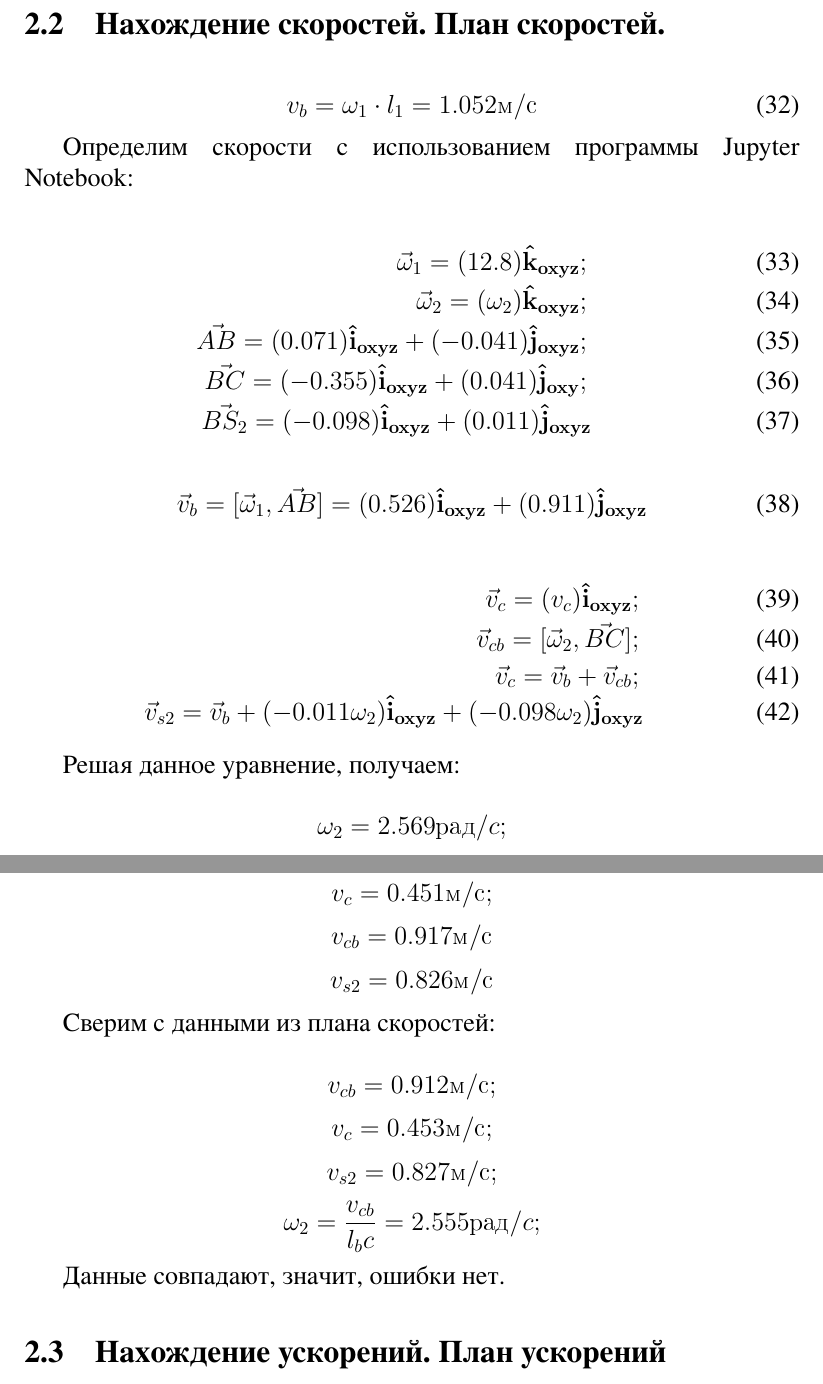
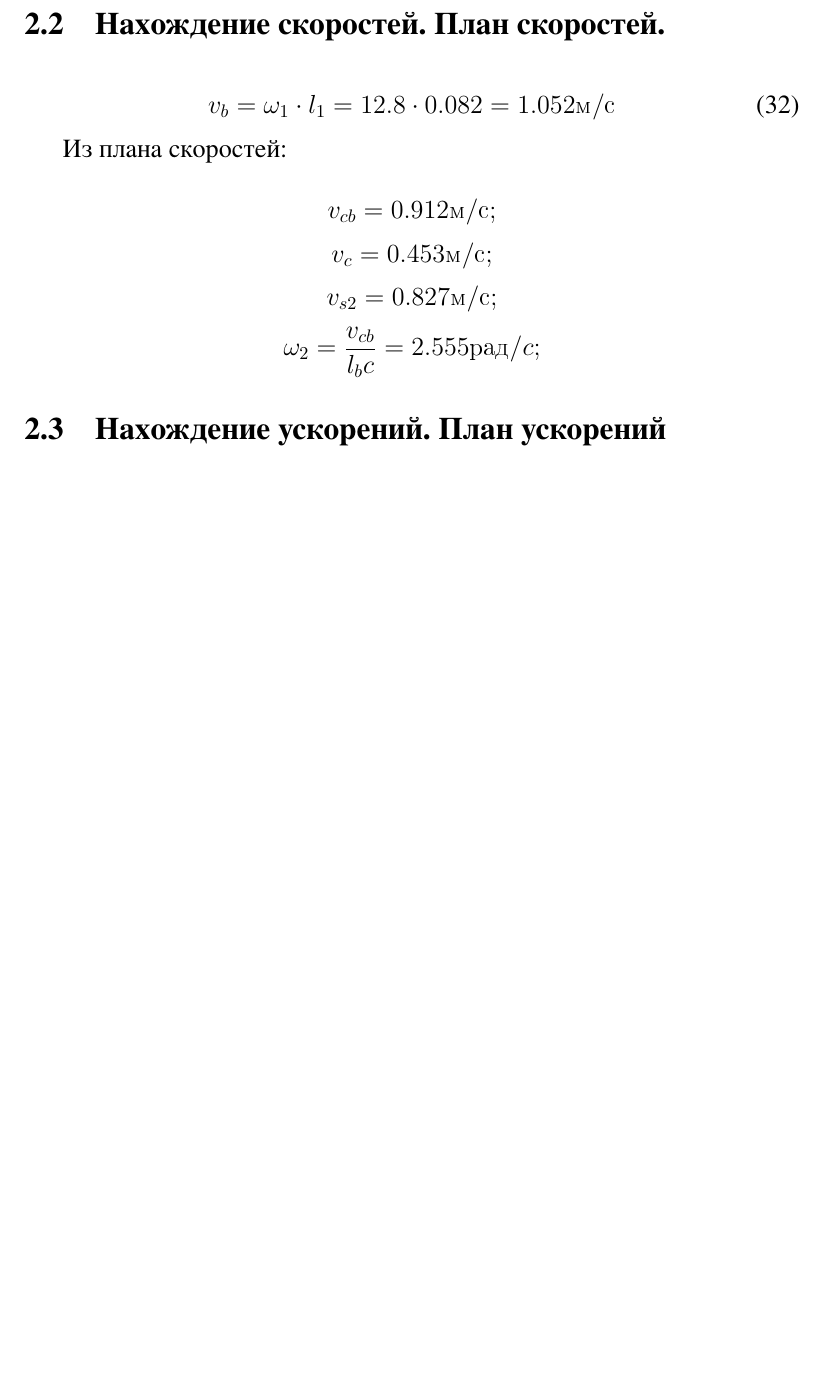
Before and after one commit to AndreySolod/TMM_Course_design, a LaTeX document (RPZ/RPZ.tex, which reads RPZ/comp_force.tex): two parts of pages 16 and 17 of 29 before the commit and part of page 16 of 28 after it, the two joined at a grey line, cut so that both start at the same text, the shorter picture padded with empty space. The pictures show the PDF file RPZ/RPZ.pdf that the author committed with the source.

Commit message:
test change
test change for Chernaya

```diff
--- a/RPZ/comp_force.tex
+++ b/RPZ/comp_force.tex
@@ -13,58 +13,15 @@
 \subsection{Нахождение скоростей. План скоростей.}
 
 \begin{equation}
-	v_b = \omega_1 \cdot l_1 = 1.052 м/с
+	v_b = \omega_1 \cdot l_1 = 12.8 \cdot 0.082 = 1.052 м/с
 \end{equation}
 
-Определим скорости с использованием программы Jupyter Notebook:
-
-
-\begin{eqnarray}
-	\vec \omega_1 = (12.8)\mathbf{\hat{k}_{oxyz}}; \\
-	\vec \omega_2 = (\omega_{2})\mathbf{\hat{k}_{oxyz}}; \\
-	\vec {AB} = (0.071)\mathbf{\hat{i}_{oxyz}} + (-0.041)\mathbf{\hat{j}_{oxyz}}; \\
-	\vec {BC} = (-0.355)\mathbf{\hat{i}_{oxyz}} + (0.041)\mathbf{\hat{j}_{oxy}}; \\
-	\vec {BS_2} = (-0.098)\mathbf{\hat{i}_{oxyz}} + (0.011)\mathbf{\hat{j}_{oxyz}}
-\end{eqnarray}
-
-\begin{equation}
-	\vec v_b = [\vec \omega_1, \vec {AB}] = (0.526)\mathbf{\hat{i}_{oxyz}} + (0.911)\mathbf{\hat{j}_{oxyz}}
-\end{equation}
-
-\begin{eqnarray}
-	\vec v_c =(v_c)\mathbf{\hat{i}_{oxyz}}; \\
-	\vec v_{cb} =[\vec \omega_2, \vec {BC}]; \\
-	\vec v_c = \vec v_b + \vec v_{cb}; \\
-	\vec v_{s2} = \vec v_b + (- 0.011 \omega_{2})\mathbf{\hat{i}_{oxyz}} + (- 0.098 \omega_{2})\mathbf{\hat{j}_{oxyz}}
-\end{eqnarray}
-
-Решая данное уравнение, получаем:
-
-	$$\omega_2 = 2.569 рад/c;$$
-	$$v_c = 0.451 м/с;$$
-	$$v_{cb} = 0.917 м/с$$
-	$$v_{s2} = 0.826 м/с$$
-
-Сверим с данными из плана скоростей:
+Из плана скоростей:
 
 	$$v_{cb} = 0.912 м/с;$$
 	$$v_{c} = 0.453 м/с;$$
 	$$v_{s2} = 0.827 м/с;$$
 	$$\omega_2 = \dfrac{v_{cb}}{l_bc} = 2.555 рад/c;$$
 
-Данные совпадают, значит, ошибки нет.
-
 \subsection{Нахождение ускорений. План ускорений}
 
-Определим ускорения с использованием программы Jupyter Notebook
-
-\begin{eqnarray}
-	\vec \varepsilon_1 = (-0.495)\mathbf{\hat{k}_{oxyz}}; \\
-	\vec \varepsilon_2 = \varepsilon_2\mathbf{\hat{k}_{oxyz}}; \\
-	\vec a_b = (-11.728)\mathbf{\hat{i}_{oxyz}} + (6.722)\mathbf{\hat{j}_{oxyz}} \\
-	\vec a_c = a_c \mathbf{\hat{k}_{oxyz}}; \\
-	\vec a_{cb} = [\vec \varepsilon_2, \vec {BC}] + [\vec \omega_2, \vec v_c]; \\
-	\vec a_c = \vec a_b + \vec a_{cb}
-\end{eqnarray}
-
-Решая данное уравнение, получаем:
@@ -78,12 +28,10 @@
-Сверим с данными из плана ускорений:
+Из плана ускорений:
 
 $$a_b = 13.520; $$
 $$\varepsilon_2 = 22.004 рад/с^2; $$
 $$a_c = 12.618 м/с^2; $$
 $$a_{cb} = 6.675 м/с^2; $$
 $$a_{s2} = 14.879 м/с^2; $$
-
-Данные совпадают, значит, ошибки нет.
 
 \subsection{Определение главных векторов сил инерции и главных моментов сил инерции}
 
```
Also changed, not shown: RPZ/RPZ.pdf, RPZ/comp_force.tex (7 more changed lines), 4 other files.
